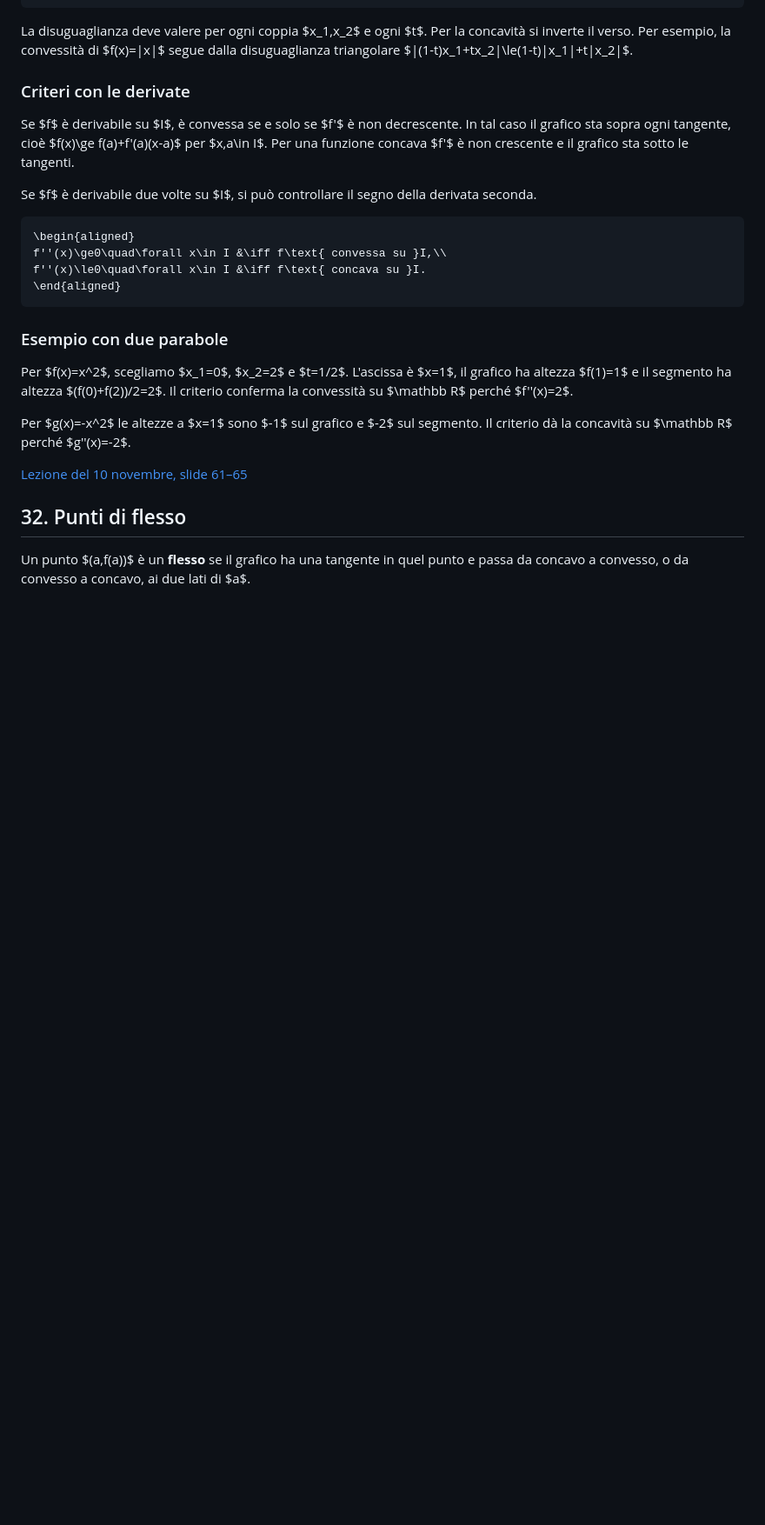
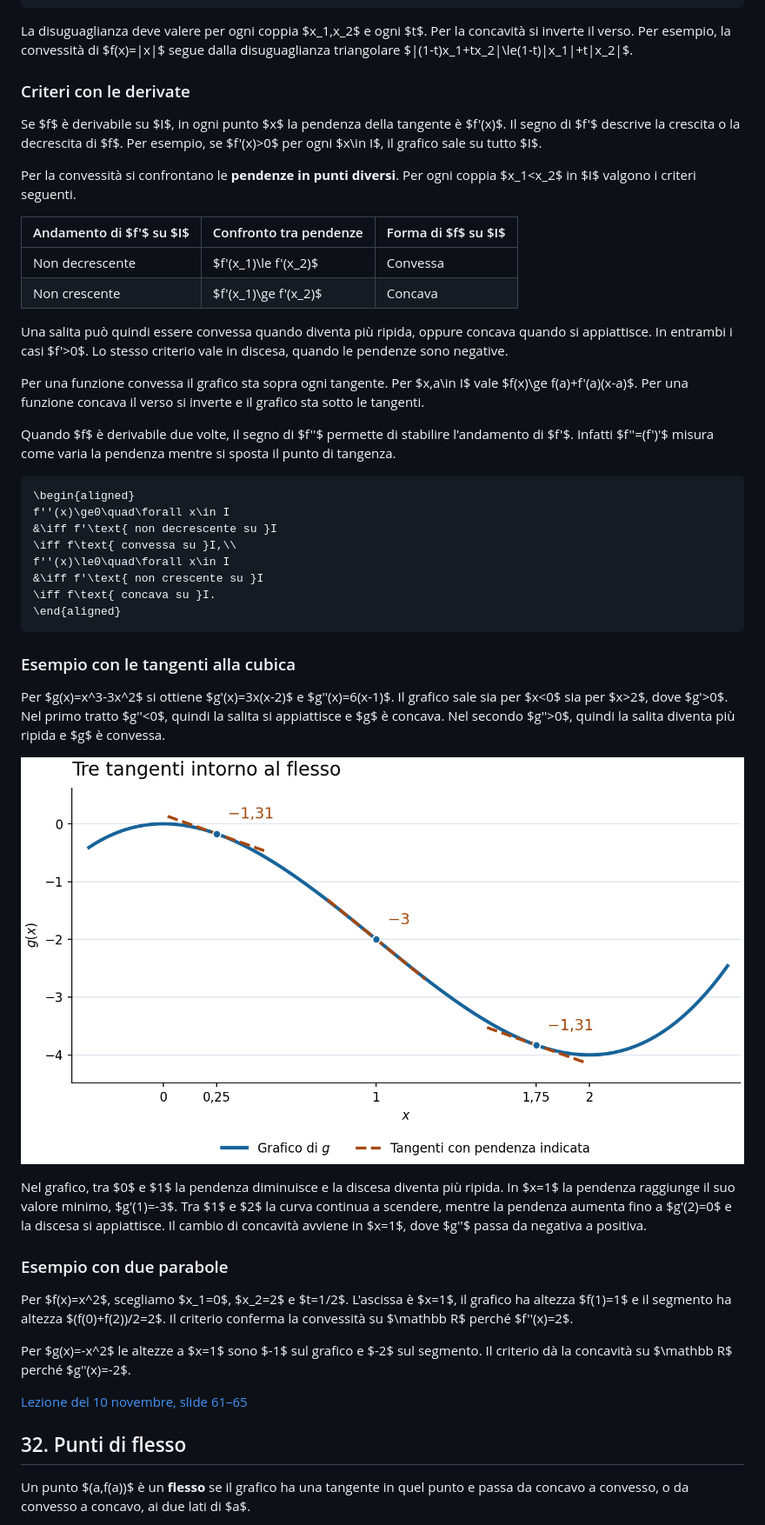
Before and after one commit to tommasopiccinini-UniTn/Analisi-Matematica-1, a Markdown page: Derivate/Derivate.md, the part around the change. Shown at 87% size. GitHub-like rendering; pictures changed too: grafici/tangenti-al-flesso.png (added); blank space fills up the shorter version.

Commit message:
Chiarisci convessità e pendenze con il grafico delle tangenti

````diff
--- a/Derivate/Derivate.md
+++ b/Derivate/Derivate.md
@@ -1259,16 +1259,39 @@ La disuguaglianza deve valere per ogni coppia $x_1,x_2$ e ogni $t$. Per la conca
 
 ### Criteri con le derivate
 
-Se $f$ è derivabile su $I$, è convessa se e solo se $f'$ è non decrescente. In tal caso il grafico sta sopra ogni tangente, cioè $f(x)\ge f(a)+f'(a)(x-a)$ per $x,a\in I$. Per una funzione concava $f'$ è non crescente e il grafico sta sotto le tangenti.
+Se $f$ è derivabile su $I$, in ogni punto $x$ la pendenza della tangente è $f'(x)$. Il segno di $f'$ descrive la crescita o la decrescita di $f$. Per esempio, se $f'(x)>0$ per ogni $x\in I$, il grafico sale su tutto $I$.
 
-Se $f$ è derivabile due volte su $I$, si può controllare il segno della derivata seconda.
+Per la convessità si confrontano le **pendenze in punti diversi**. Per ogni coppia $x_1<x_2$ in $I$ valgono i criteri seguenti.
+
+| Andamento di $f'$ su $I$ | Confronto tra pendenze | Forma di $f$ su $I$ |
+| --- | --- | --- |
+| Non decrescente | $f'(x_1)\le f'(x_2)$ | Convessa |
+| Non crescente | $f'(x_1)\ge f'(x_2)$ | Concava |
+
+Una salita può quindi essere convessa quando diventa più ripida, oppure concava quando si appiattisce. In entrambi i casi $f'>0$. Lo stesso criterio vale in discesa, quando le pendenze sono negative.
+
+Per una funzione convessa il grafico sta sopra ogni tangente. Per $x,a\in I$ vale $f(x)\ge f(a)+f'(a)(x-a)$. Per una funzione concava il verso si inverte e il grafico sta sotto le tangenti.
+
+Quando $f$ è derivabile due volte, il segno di $f''$ permette di stabilire l'andamento di $f'$. Infatti $f''=(f')'$ misura come varia la pendenza mentre si sposta il punto di tangenza.
 
 ```math
 \begin{aligned}
-f''(x)\ge0\quad\forall x\in I &\iff f\text{ convessa su }I,\\
-f''(x)\le0\quad\forall x\in I &\iff f\text{ concava su }I.
+f''(x)\ge0\quad\forall x\in I
+&\iff f'\text{ non decrescente su }I
+\iff f\text{ convessa su }I,\\
+f''(x)\le0\quad\forall x\in I
+&\iff f'\text{ non crescente su }I
+\iff f\text{ concava su }I.
 \end{aligned}
 ```
+
+### Esempio con le tangenti alla cubica
+
+Per $g(x)=x^3-3x^2$ si ottiene $g'(x)=3x(x-2)$ e $g''(x)=6(x-1)$. Il grafico sale sia per $x<0$ sia per $x>2$, dove $g'>0$. Nel primo tratto $g''<0$, quindi la salita si appiattisce e $g$ è concava. Nel secondo $g''>0$, quindi la salita diventa più ripida e $g$ è convessa.
+
+![Grafico della cubica con tre tangenti in x uguale a 0,25, 1 e 1,75. Tutte scendono, con pendenze circa −1,31, −3 e −1,31.](../grafici/tangenti-al-flesso.png)
+
+Nel grafico, tra $0$ e $1$ la pendenza diminuisce e la discesa diventa più ripida. In $x=1$ la pendenza raggiunge il suo valore minimo, $g'(1)=-3$. Tra $1$ e $2$ la curva continua a scendere, mentre la pendenza aumenta fino a $g'(2)=0$ e la discesa si appiattisce. Il cambio di concavità avviene in $x=1$, dove $g''$ passa da negativa a positiva.
 
 ### Esempio con due parabole
 
````
